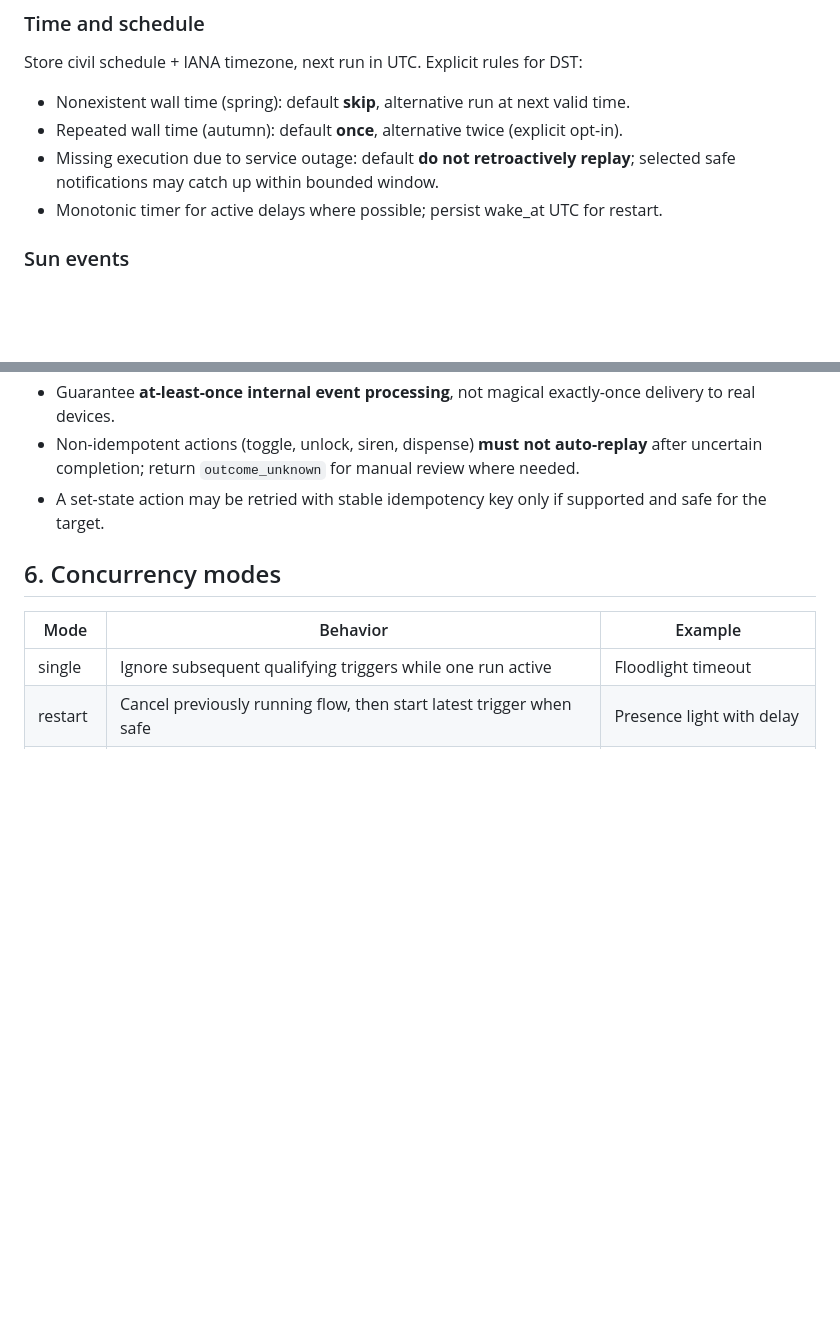
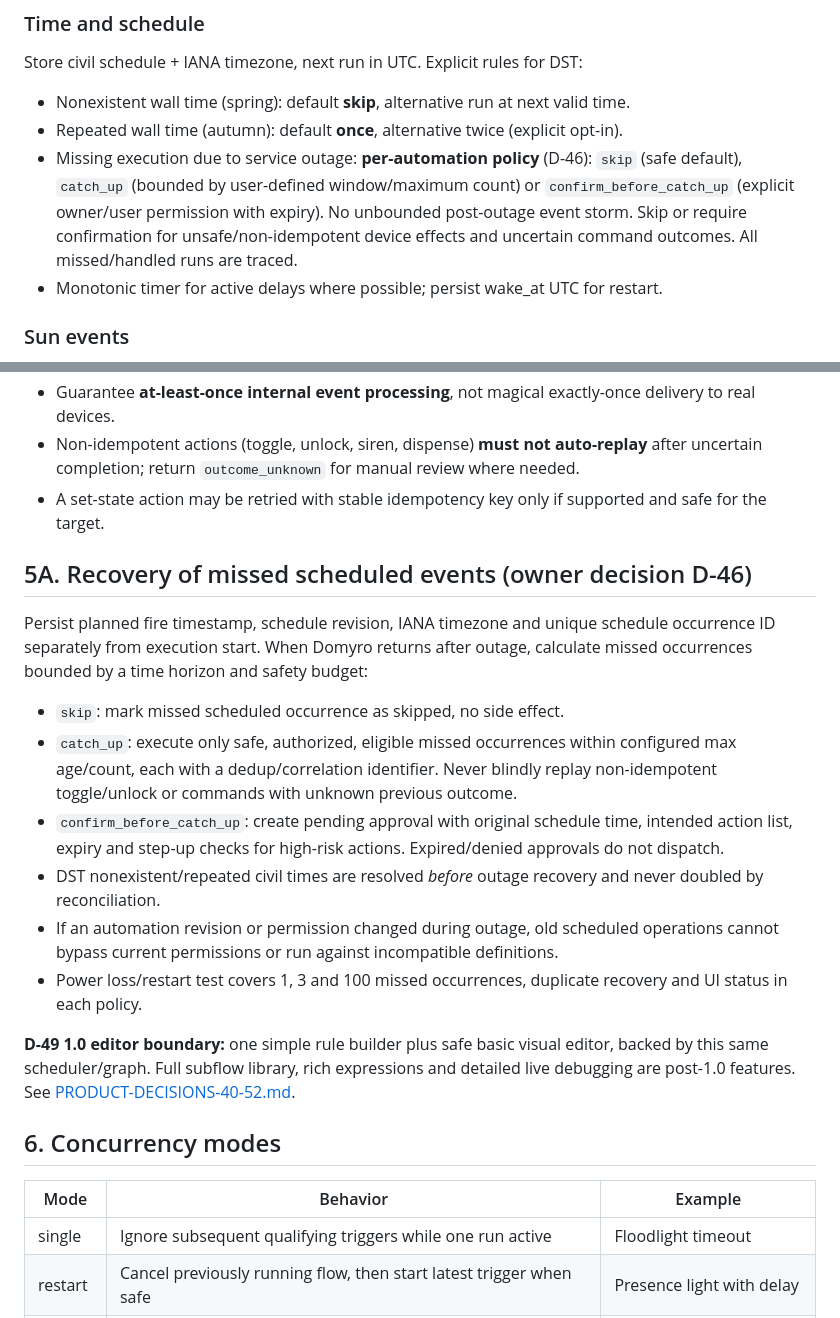
Before and after one commit to TheRoyalCaptain/Domyro, a Markdown page: docs/AUTOMATION-ENGINE.md, 2 parts joined by grey strips. Rendered like a GitHub page; blank space fills up the shorter version.

Commit message:
docs: incorporate final 1.0 UX, plugin and automation decisions

```diff
--- a/docs/AUTOMATION-ENGINE.md
+++ b/docs/AUTOMATION-ENGINE.md
@@ -71,7 +71,7 @@ Compare normalized numeric values and units; optional hysteresis (enter threshol
 Store civil schedule + IANA timezone, next run in UTC. Explicit rules for DST:
 - Nonexistent wall time (spring): default **skip**, alternative run at next valid time.
 - Repeated wall time (autumn): default **once**, alternative twice (explicit opt-in).
-- Missing execution due to service outage: default **do not retroactively replay**; selected safe notifications may catch up within bounded window.
+- Missing execution due to service outage: **per-automation policy** (D-46): `skip` (safe default), `catch_up` (bounded by user-defined window/maximum count) or `confirm_before_catch_up` (explicit owner/user permission with expiry). No unbounded post-outage event storm. Skip or require confirmation for unsafe/non-idempotent device effects and uncertain command outcomes. All missed/handled runs are traced.
 - Monotonic timer for active delays where possible; persist wake_at UTC for restart.
 
 ### Sun events
@@ -92,6 +92,19 @@ Random unguessable secret or signed request, expiration/rate-limit, auth checks
 - Guarantee **at-least-once internal event processing**, not magical exactly-once delivery to real devices.
 - Non-idempotent actions (toggle, unlock, siren, dispense) **must not auto-replay** after uncertain completion; return `outcome_unknown` for manual review where needed.
 - A set-state action may be retried with stable idempotency key only if supported and safe for the target.
+
+## 5A. Recovery of missed scheduled events (owner decision D-46)
+
+Persist planned fire timestamp, schedule revision, IANA timezone and unique schedule occurrence ID separately from execution start. When Domyro returns after outage, calculate missed occurrences bounded by a time horizon and safety budget:
+
+- `skip`: mark missed scheduled occurrence as skipped, no side effect.
+- `catch_up`: execute only safe, authorized, eligible missed occurrences within configured max age/count, each with a dedup/correlation identifier. Never blindly replay non-idempotent toggle/unlock or commands with unknown previous outcome.
+- `confirm_before_catch_up`: create pending approval with original schedule time, intended action list, expiry and step-up checks for high-risk actions. Expired/denied approvals do not dispatch.
+- DST nonexistent/repeated civil times are resolved *before* outage recovery and never doubled by reconciliation.
+- If an automation revision or permission changed during outage, old scheduled operations cannot bypass current permissions or run against incompatible definitions.
+- Power loss/restart test covers 1, 3 and 100 missed occurrences, duplicate recovery and UI status in each policy.
+
+**D-49 1.0 editor boundary:** one simple rule builder plus safe basic visual editor, backed by this same scheduler/graph. Full subflow library, rich expressions and detailed live debugging are post-1.0 features. See [PRODUCT-DECISIONS-40-52.md](PRODUCT-DECISIONS-40-52.md).
 
 ## 6. Concurrency modes
 
```
